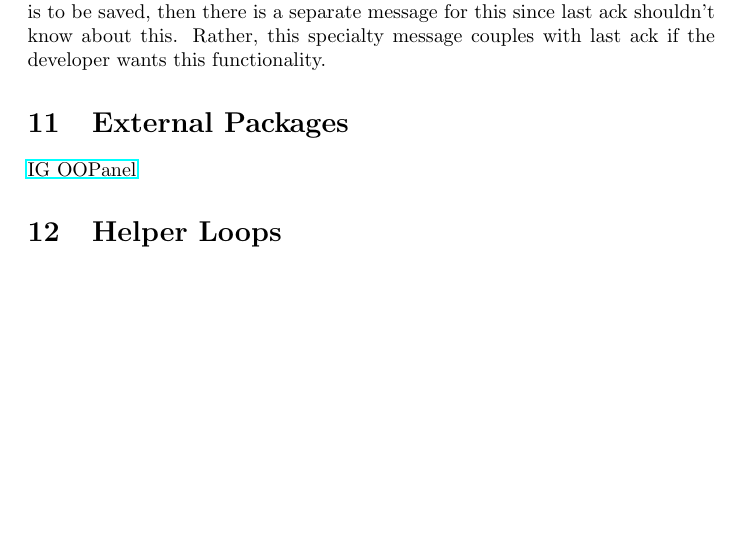
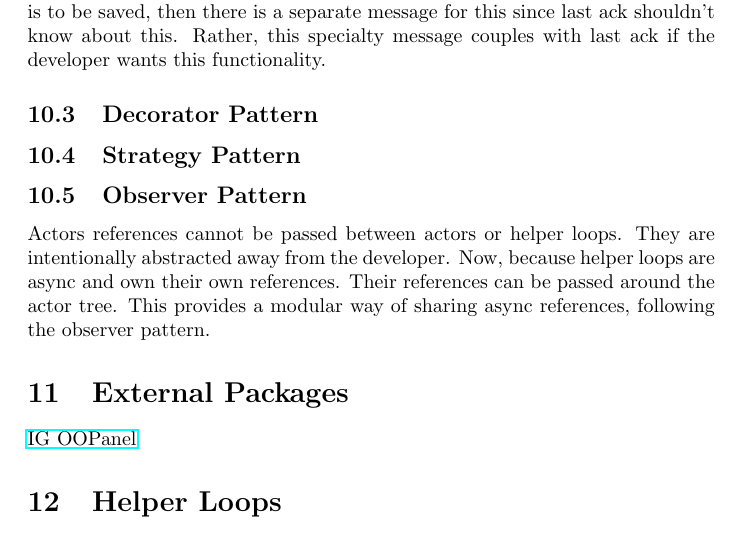
Before and after one commit to natev51/jettl, a LaTeX document (doc/main.tex): part of page 5 of 9, cut so that both start at the same text, the shorter picture padded with empty space. Compiled offline with pdfLaTeX.

Commit message:
modifications to documentation

```diff
--- a/doc/main.tex
+++ b/doc/main.tex
@@ -192,6 +192,25 @@ This has not been done, but it is a good idea to implement this in the future.
 Memento, actors shouldn't know about each other, so if the state of a nested is to be saved, then there is a separate message for this since last ack shouldn't know about this.
 Rather, this specialty message couples with last ack if the developer wants this functionality.
 
+\subsection{Decorator Pattern}
+\label{subsec:decorator-pattern}
+
+
+
+\subsection{Strategy Pattern}
+\label{subsec:strategy-pattern}
+
+
+
+\subsection{Observer Pattern}
+\label{subsec:observer-pattern}
+
+Actors references cannot be passed between actors or helper loops.
+They are intentionally abstracted away from the developer.
+Now, because helper loops are async and own their own references.
+Their references can be passed around the actor tree.
+This provides a modular way of sharing async references, following the observer pattern.
+
 \section{External Packages}
 \label{sec:external-packages}
 
```
Also changed, not shown: doc/main.pdf, 15 other files.
